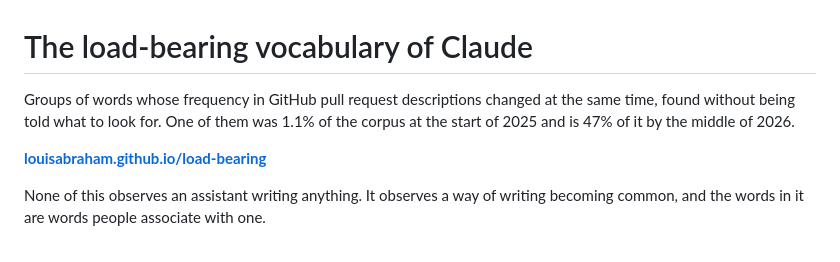
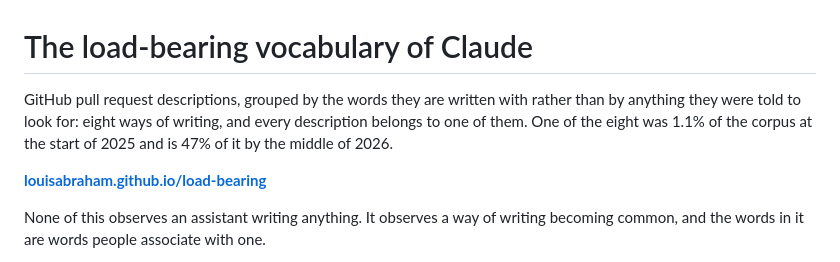
Before and after one commit to louisabraham/load-bearing, a Markdown page: README.md, the part around the change. Rendered like a GitHub page.

Commit message:
Say what the model does: descriptions grouped by their words, not words grouped by their timing

```diff
--- a/README.md
+++ b/README.md
@@ -1,8 +1,9 @@
 # The load-bearing vocabulary of Claude
 
-Groups of words whose frequency in GitHub pull request descriptions changed at the same time,
-found without being told what to look for. One of them was 1.1% of the corpus at the start of
-2025 and is 47% of it by the middle of 2026.
+GitHub pull request descriptions, grouped by the words they are written with rather than by
+anything they were told to look for: eight ways of writing, and every description belongs to
+one of them. One of the eight was 1.1% of the corpus at the start of 2025 and is 47% of it by
+the middle of 2026.
 
 **[louisabraham.github.io/load-bearing](https://louisabraham.github.io/load-bearing/)**
 
```
